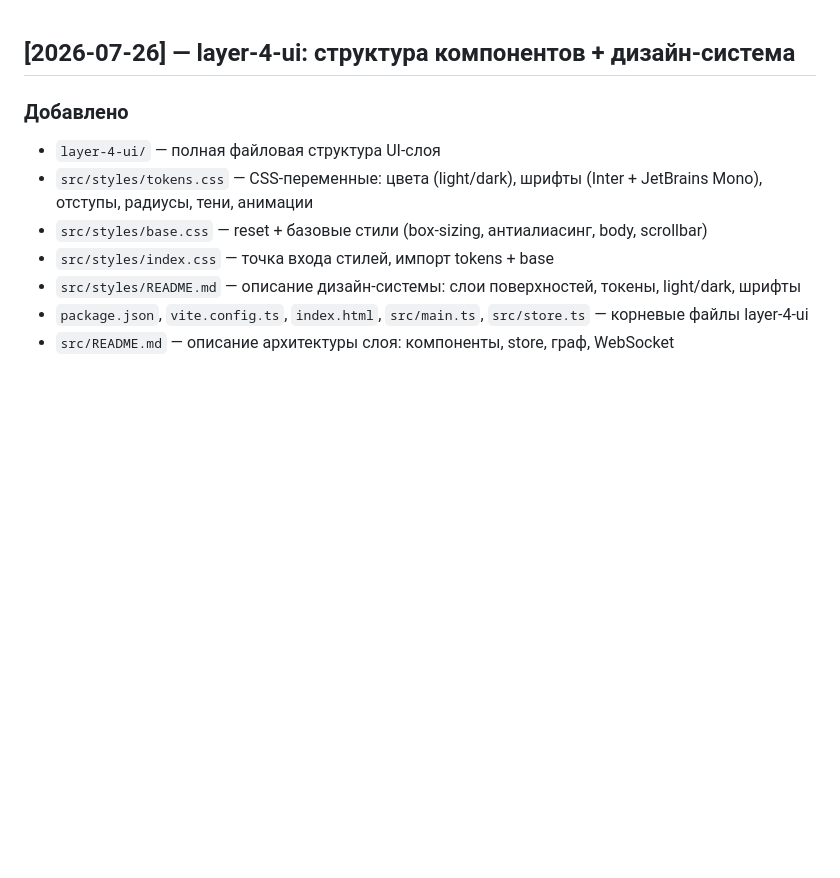
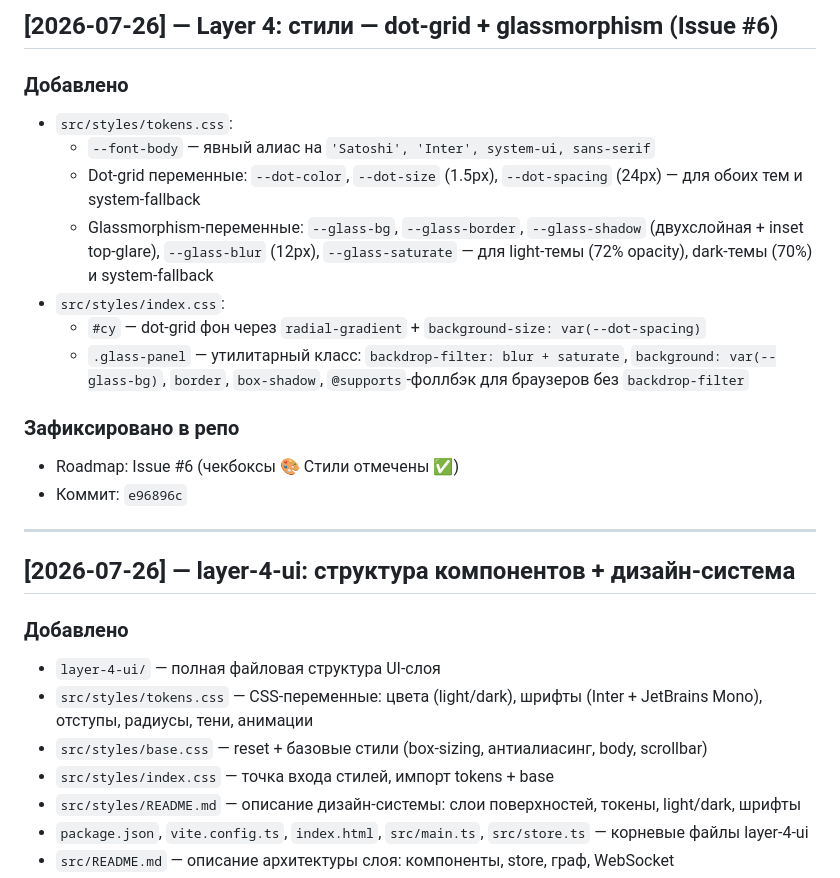
Before and after one commit to IceGudvin/smart-project-map, a Markdown page: CHANGELOG.md, the part around the change. GitHub-like rendering; blank space fills up the shorter version.

Commit message:
docs: add CHANGELOG entry for Layer 4 styles (dot-grid + glassmorphism)

```diff
--- a/CHANGELOG.md
+++ b/CHANGELOG.md
@@ -1,3 +1,20 @@
+## [2026-07-26] — Layer 4: стили — dot-grid + glassmorphism (Issue #6)
+
+### Добавлено
+- `src/styles/tokens.css`:
+  - `--font-body` — явный алиас на `'Satoshi', 'Inter', system-ui, sans-serif`
+  - Dot-grid переменные: `--dot-color`, `--dot-size` (1.5px), `--dot-spacing` (24px) — для обоих тем и system-fallback
+  - Glassmorphism-переменные: `--glass-bg`, `--glass-border`, `--glass-shadow` (двухслойная + inset top-glare), `--glass-blur` (12px), `--glass-saturate` — для light-темы (72% opacity), dark-темы (70%) и system-fallback
+- `src/styles/index.css`:
+  - `#cy` — dot-grid фон через `radial-gradient` + `background-size: var(--dot-spacing)`
+  - `.glass-panel` — утилитарный класс: `backdrop-filter: blur + saturate`, `background: var(--glass-bg)`, `border`, `box-shadow`, `@supports`-фоллбэк для браузеров без `backdrop-filter`
+
+### Зафиксировано в репо
+- Roadmap: Issue #6 (чекбоксы 🎨 Стили отмечены ✅)
+- Коммит: `e96896c`
+
+---
+
 ## [2026-07-26] — layer-4-ui: структура компонентов + дизайн-система
 
 ### Добавлено
```
